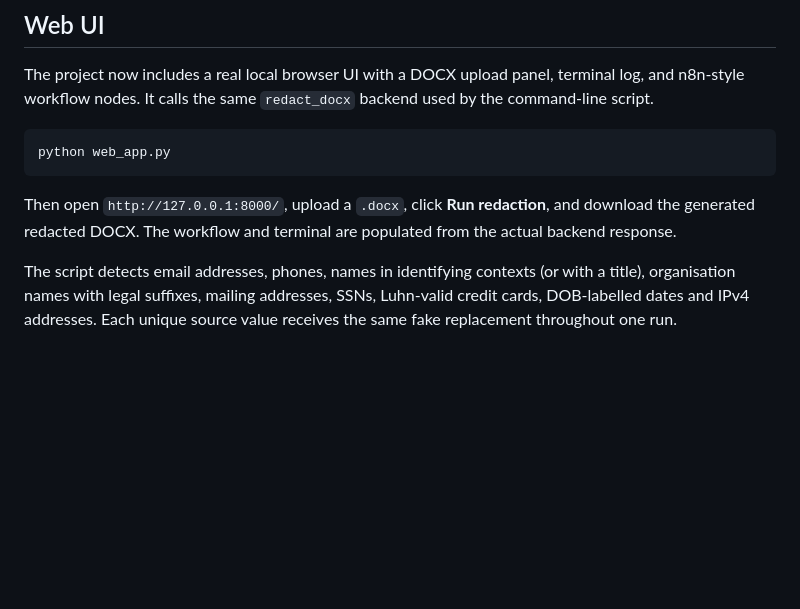
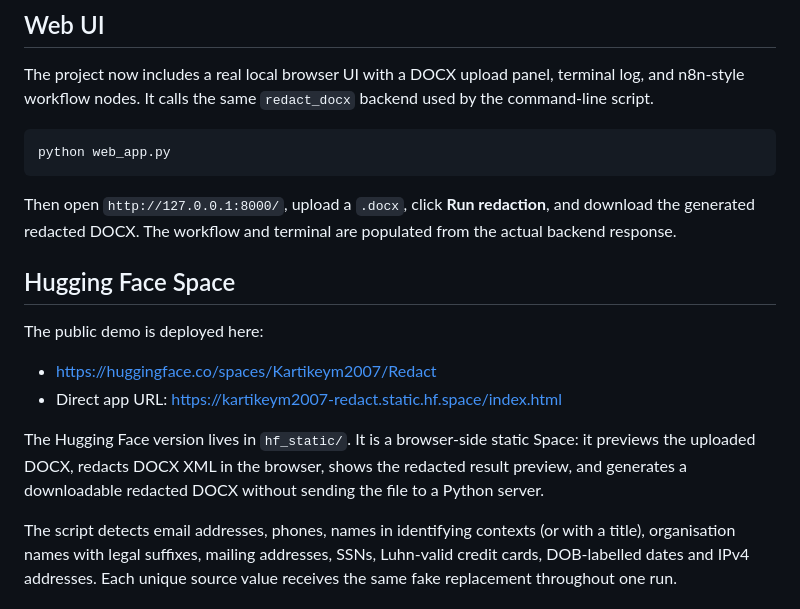
Before and after one commit to KartikeyaM2007/Redact-scaler, a Markdown page: README.md, the part around the change. GitHub-like rendering; blank space fills up the shorter version.

Commit message:
Document Hugging Face Space deployment

```diff
--- a/README.md
+++ b/README.md
@@ -35,6 +35,15 @@ python web_app.py
 
 Then open `http://127.0.0.1:8000/`, upload a `.docx`, click **Run redaction**, and download the generated redacted DOCX. The workflow and terminal are populated from the actual backend response.
 
+## Hugging Face Space
+
+The public demo is deployed here:
+
+- https://huggingface.co/spaces/Kartikeym2007/Redact
+- Direct app URL: https://kartikeym2007-redact.static.hf.space/index.html
+
+The Hugging Face version lives in `hf_static/`. It is a browser-side static Space: it previews the uploaded DOCX, redacts DOCX XML in the browser, shows the redacted result preview, and generates a downloadable redacted DOCX without sending the file to a Python server.
+
 The script detects email addresses, phones, names in identifying contexts (or with a title), organisation names with legal suffixes, mailing addresses, SSNs, Luhn-valid credit cards, DOB-labelled dates and IPv4 addresses. Each unique source value receives the same fake replacement throughout one run.
 
 ## Trade-offs
```
